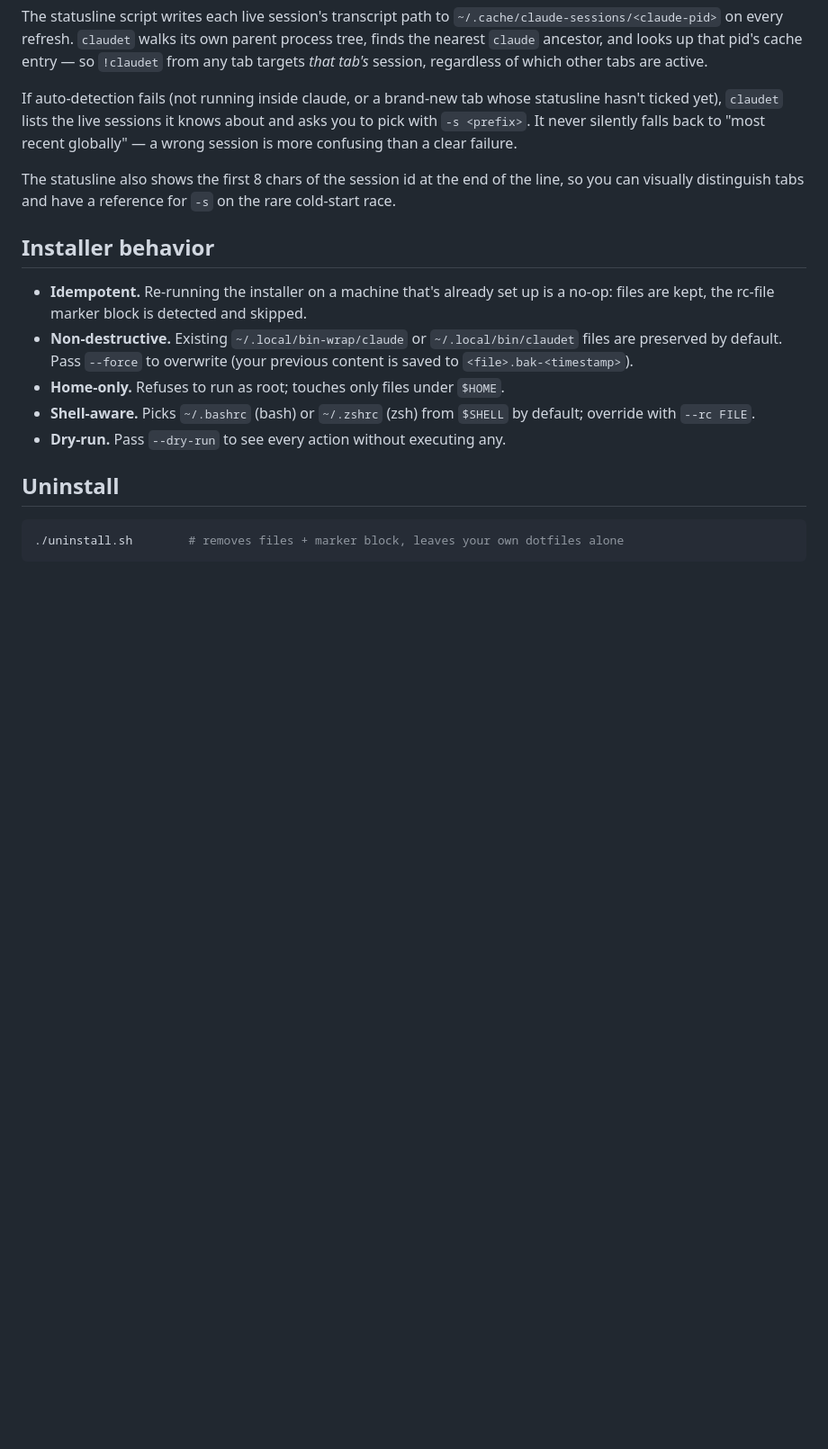
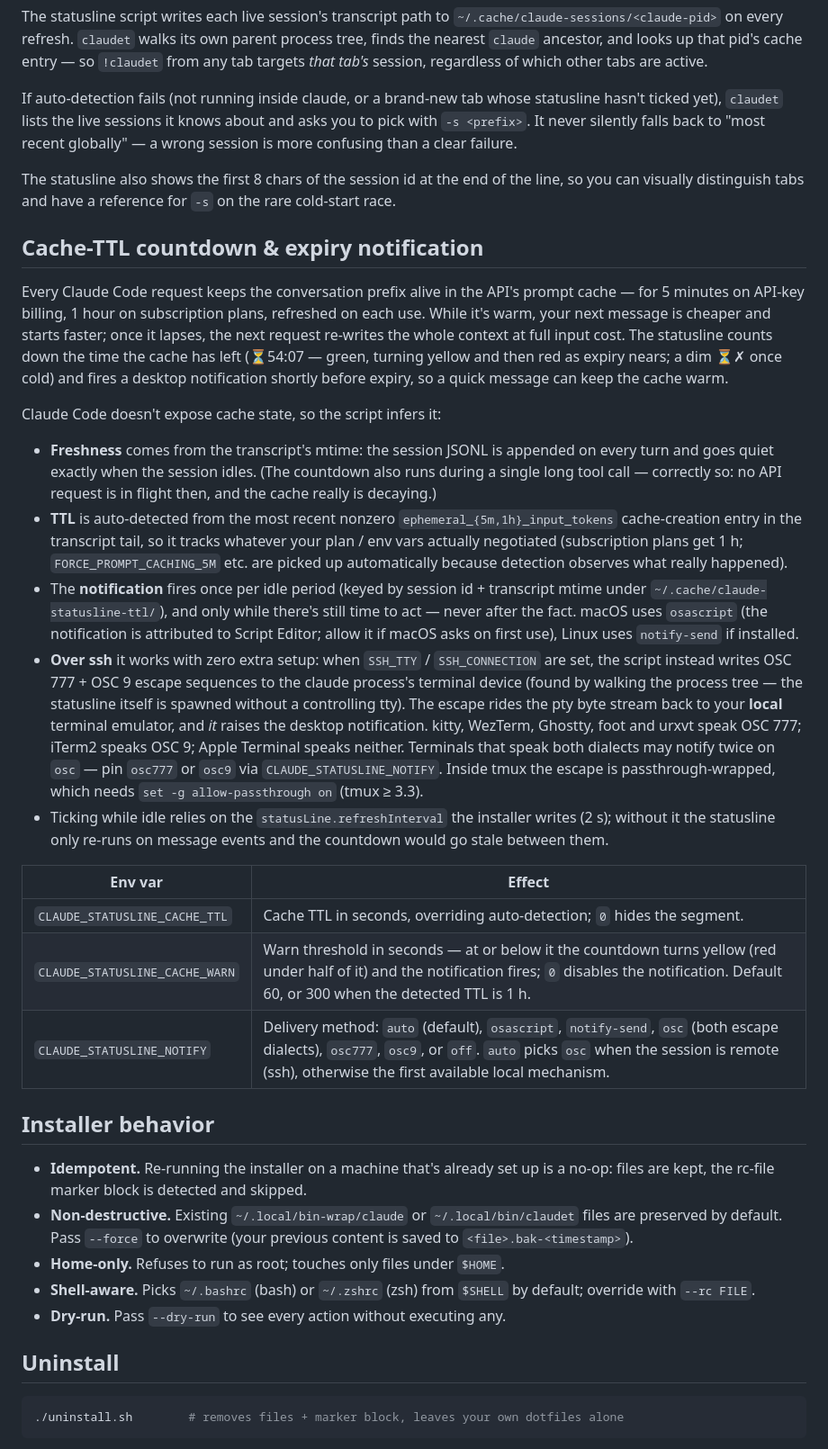
Before and after one commit to lovon-spec/claude-code-extras, a Markdown page: README.md, the part around one of its changes. Shown at 90% size. Rendered like a GitHub page; blank space fills up the shorter version.

Commit message:
Statusline: prompt-cache TTL countdown + pre-expiry notification
⏳m:ss counts down until the prompt cache goes cold. Freshness comes
from the transcript's mtime (last API activity); the TTL is
auto-detected from the transcript's cache_creation usage entries —
ephemeral_1h (subscription plans) → 3600s, ephemeral_5m (API billing)
→ 300s. The verdict is cached per session so a huge tool result
filling the 256K tail window (e.g. an image read) can't flip the
detection mid-session. Green → yellow → red as expiry approaches;
dim ⏳✗ once cold. Ticking while idle relies on the refreshInterval
the installer already writes.

When the countdown first drops under the warn threshold (60s, or 300s
on a 1h cache), a desktop notification fires — once per idle period,
never after expiry: osascript on macOS, notify-send on Linux, and over
ssh OSC 777 + OSC 9 escapes so the *local* terminal raises the
notification with zero remote-side setup. The statusline runs with no
controlling tty (verified live: tty=??, /dev/tty ENXIO), so escapes
are written to the claude ancestor's pty — the process the session
cache already locates; direct device writes verified from live
statusline ticks across 6 concurrent sessions.

Knobs: CLAUDE_STATUSLINE_CACHE_TTL (0 hides), _CACHE_WARN (0 silences),
_NOTIFY (auto|osascript|notify-send|osc|osc777|osc9|off).

Co-Authored-By: Claude Fable 5 <noreply@anthropic.com>

```diff
--- a/README.md
+++ b/README.md
@@ -82,6 +83,55 @@ The statusline also shows the first 8 chars of the session id at the end
 of the line, so you can visually distinguish tabs and have a reference
 for `-s` on the rare cold-start race.
 
+## Cache-TTL countdown & expiry notification
+
+Every Claude Code request keeps the conversation prefix alive in the API's
+prompt cache — for 5 minutes on API-key billing, 1 hour on subscription
+plans, refreshed on each use. While it's warm, your next message is cheaper
+and starts faster; once it lapses, the next request re-writes the whole
+context at full input cost. The statusline counts down the time the cache
+has left (⏳54:07 — green, turning yellow and then red as expiry nears; a
+dim ⏳✗ once cold) and fires a desktop notification shortly before expiry,
+so a quick message can keep the cache warm.
+
+Claude Code doesn't expose cache state, so the script infers it:
+
+- **Freshness** comes from the transcript's mtime: the session JSONL is
+  appended on every turn and goes quiet exactly when the session idles.
+  (The countdown also runs during a single long tool call — correctly so:
+  no API request is in flight then, and the cache really is decaying.)
+- **TTL** is auto-detected from the most recent nonzero
+  `ephemeral_{5m,1h}_input_tokens` cache-creation entry in the transcript
+  tail, so it tracks whatever your plan / env vars actually negotiated
+  (subscription plans get 1 h; `FORCE_PROMPT_CACHING_5M` etc. are picked
+  up automatically because detection observes what really happened).
+- The **notification** fires once per idle period (keyed by session id +
+  transcript mtime under `~/.cache/claude-statusline-ttl/`), and only
+  while there's still time to act — never after the fact. macOS uses
+  `osascript` (the notification is attributed to Script Editor; allow it
+  if macOS asks on first use), Linux uses `notify-send` if installed.
+- **Over ssh** it works with zero extra setup: when `SSH_TTY` /
+  `SSH_CONNECTION` are set, the script instead writes OSC 777 + OSC 9
+  escape sequences to the claude process's terminal device (found by
+  walking the process tree — the statusline itself is spawned without a
+  controlling tty). The escape rides the pty byte stream back to your
+  **local** terminal emulator, and *it* raises the desktop
+  notification. kitty, WezTerm, Ghostty, foot and urxvt speak OSC 777;
+  iTerm2 speaks OSC 9; Apple Terminal speaks neither. Terminals that
+  speak both dialects may notify twice on `osc` — pin `osc777` or `osc9`
+  via `CLAUDE_STATUSLINE_NOTIFY`. Inside tmux the escape is
+  passthrough-wrapped, which needs `set -g allow-passthrough on`
+  (tmux ≥ 3.3).
+- Ticking while idle relies on the `statusLine.refreshInterval` the
+  installer writes (2 s); without it the statusline only re-runs on
+  message events and the countdown would go stale between them.
+
+| Env var | Effect |
+|---|---|
+| `CLAUDE_STATUSLINE_CACHE_TTL` | Cache TTL in seconds, overriding auto-detection; `0` hides the segment. |
+| `CLAUDE_STATUSLINE_CACHE_WARN` | Warn threshold in seconds — at or below it the countdown turns yellow (red under half of it) and the notification fires; `0` disables the notification. Default 60, or 300 when the detected TTL is 1 h. |
+| `CLAUDE_STATUSLINE_NOTIFY` | Delivery method: `auto` (default), `osascript`, `notify-send`, `osc` (both escape dialects), `osc777`, `osc9`, or `off`. `auto` picks `osc` when the session is remote (ssh), otherwise the first available local mechanism. |
+
 ## Installer behavior
 
 - **Idempotent.** Re-running the installer on a machine that's already set
```
Also changed, not shown: other parts of README.md (+11 -4 lines), docs/statusline-features.png, 2 other files.
